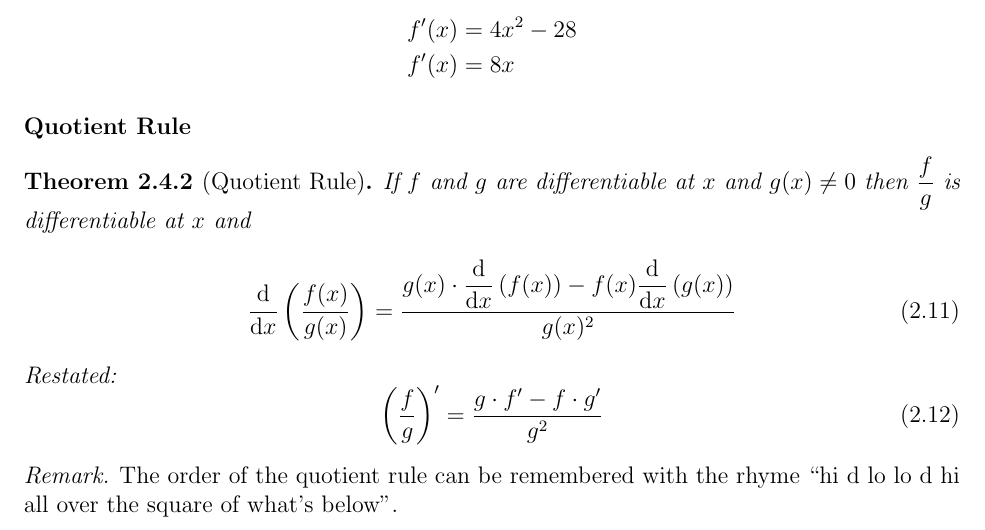
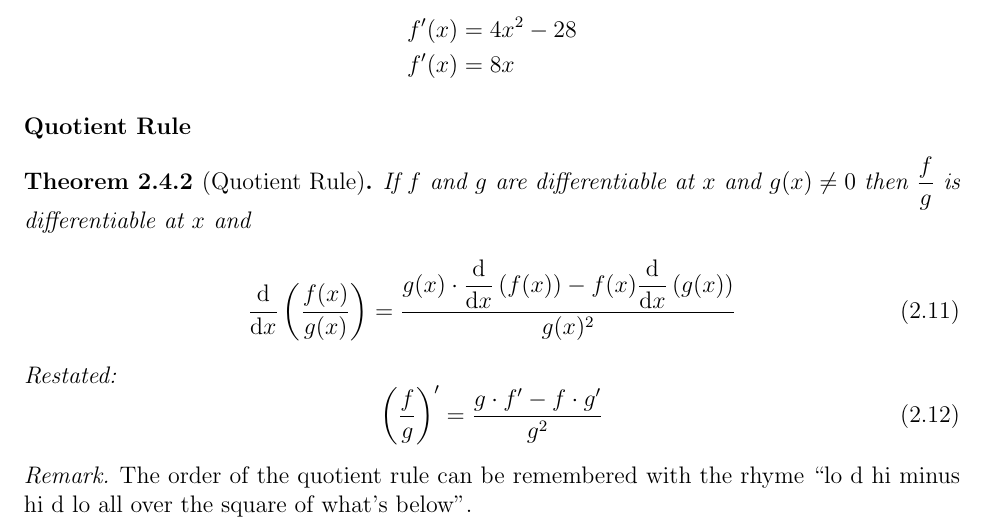
Before and after one commit to Cobbleopolis/Calculus-Notes, a LaTeX thesis (main.tex, which reads Chapter2/Section4.tex): part of page 13 of 40, cut so that both start at the same text. Compiled offline with pdfLaTeX.

Commit message:
fixes #1

```diff
--- a/Chapter2/Section4.tex
+++ b/Chapter2/Section4.tex
@@ -40,7 +40,7 @@
     \end{equation}
 \end{theorem}
 \begin{remark}
-    The order of the quotient rule can be remembered with the rhyme ``hi d lo lo d hi all over the square of what's below''.
+    The order of the quotient rule can be remembered with the rhyme ``lo d hi minus hi d lo all over the square of what's below''.
 \end{remark}
 \begin{example}
     Find $\deriv\left(\dfrac{3x^3 - 5x}{5e^x + 2}\right)$
```
Also changed, not shown: main.pdf.
